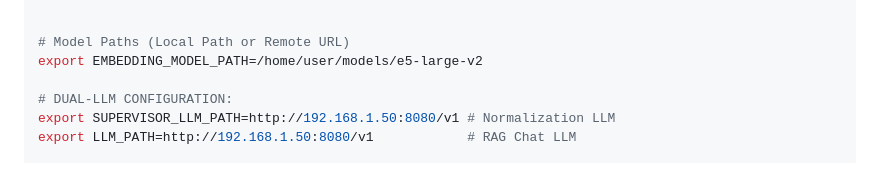
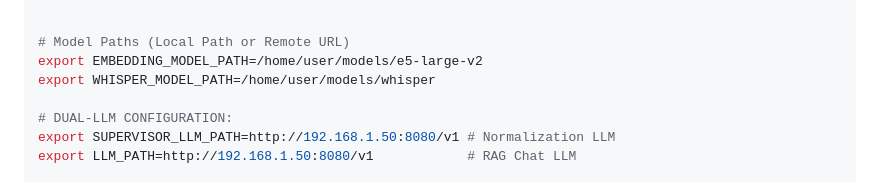
Before and after one commit to SamD/selfhosted-rag-doc-chat-prototype, a Markdown page: README.md, the part around the change. GitHub-like rendering.

Commit message:
docs: add WHISPER_MODEL_PATH to README quick start

```diff
--- a/README.md
+++ b/README.md
@@ -107,6 +107,7 @@ curl -LsS https://archive.org/download/youtube-VJ9veCEYUOc/VJ9veCEYUOc.mp4 -o $S
 
 # Model Paths (Local Path or Remote URL)
 export EMBEDDING_MODEL_PATH=/home/user/models/e5-large-v2
+export WHISPER_MODEL_PATH=/home/user/models/whisper
 
 # DUAL-LLM CONFIGURATION:
 export SUPERVISOR_LLM_PATH=http://192.168.1.50:8080/v1 # Normalization LLM
```
